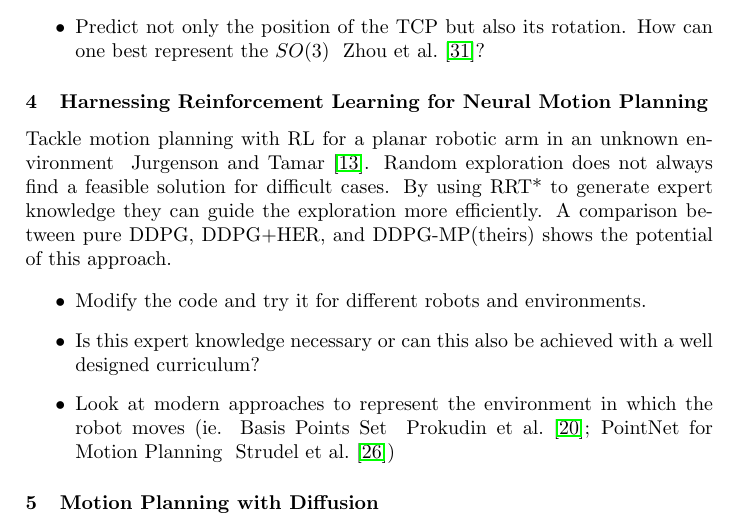
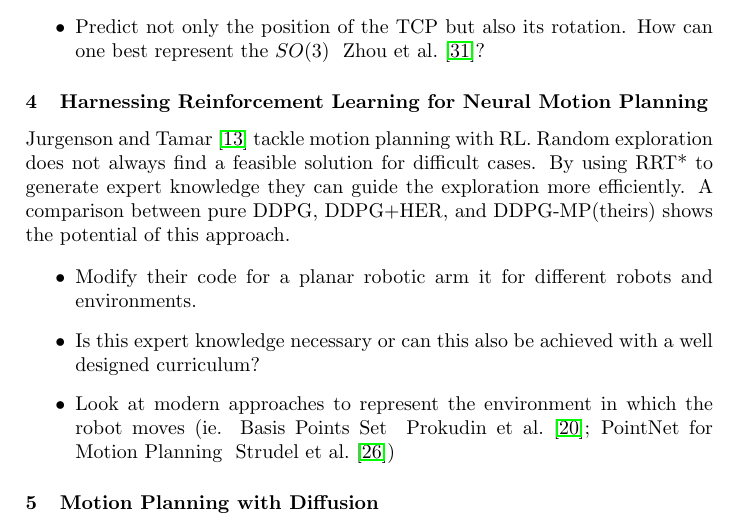
Before and after one commit to bbaeuml/tum-adlr, a LaTeX document (docs/project-ideas.tex): part of page 2 of 9, cut so that both start at the same text. Compiled offline with pdfLaTeX.

Commit message:
Clean spelling errors

```diff
--- a/docs/project-ideas.tex
+++ b/docs/project-ideas.tex
@@ -71,13 +71,13 @@ How can we use this knowledge to our advantage?
 \end{itemize}
 
 \subsubsection{Harnessing Reinforcement Learning for Neural Motion Planning}
-Tackle motion planning with RL for a planar robotic arm in an unknown environment ~\citet{Jurgenson2019}.
+ \citet{Jurgenson2019} tackle motion planning with RL.
 Random exploration does not always find a feasible solution for difficult cases.
 By using RRT* to generate expert knowledge they can guide the exploration more efficiently.
 A comparison between pure DDPG, DDPG+HER, and DDPG-MP(theirs) shows the potential of this approach.
 
 \begin{itemize}
-  \item Modify the code and try it for different robots and environments.
+  \item Modify their code  for a planar robotic arm it for different robots and environments.
   \item Is this expert knowledge necessary or can this also be achieved with a well designed curriculum?
   \item Look at modern approaches to represent the environment in which the robot moves (ie. Basis Points Set ~\citet{Prokudin2019}; PointNet for Motion Planning ~\citet{Strudel2020})
 \end{itemize}
```
